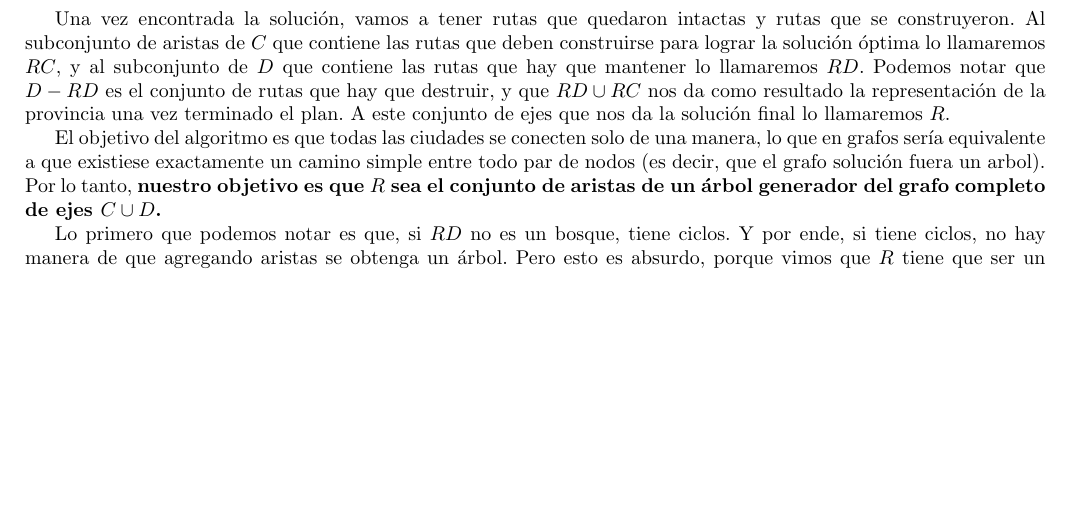
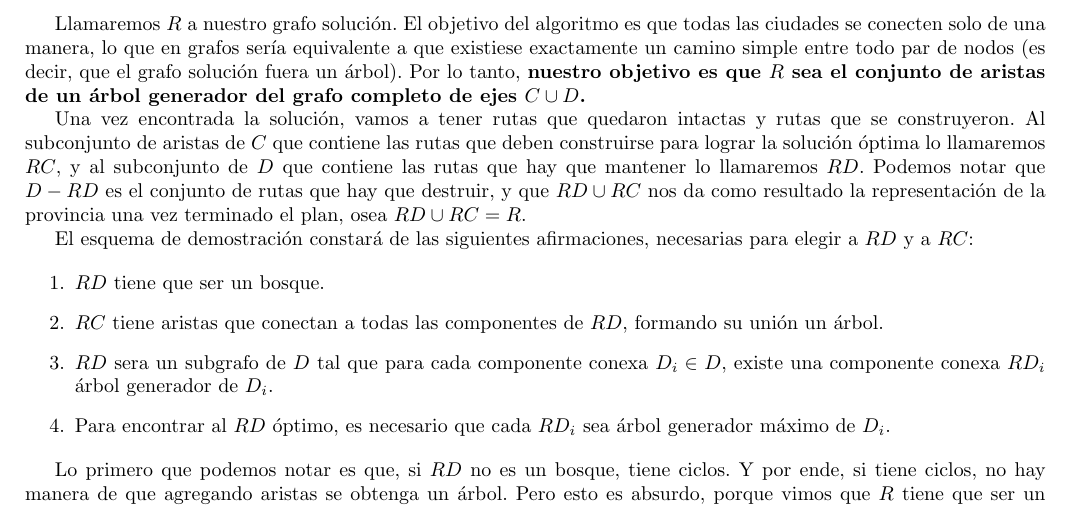
Before and after one commit to ZebaSz/algo3-tp2, a LaTeX document (informe/informe.tex, which reads informe/reconfiguracion.tex): part of page 14 of 17, cut so that both start at the same text, the shorter picture padded with empty space. Compiled offline with pdfLaTeX.

Commit message:
informe del tres hecho, puede proofredear igual

```diff
--- a/informe/reconfiguracion.tex
+++ b/informe/reconfiguracion.tex
@@ -104,12 +104,22 @@ Lo cual nos daría un costo total de 215 pesos, siendo esta la forma más barata
 \subsection{Desarrollo}
 Como es usual, podemos representar a las ciudades como nodos de un grafo y a las rutas como los ejes. Dado que no se especifica si las rutas son de una o dos manos vamos a asumir que las rutas son bidireccionales. Como existen rutas que se pueden destruir y rutas que se pueden crear, vamos a dividir estos ejes en dos conjuntos: el conjunto $C$, que tendrá los ejes con los costos de construcción de rutas; y el conjunto $D$, que va a tener los costos de destrucción. En ambos casos, el costo de destrucción y construcción se representará como el peso del eje correspondiente a esa ruta. Notemos que $C \cup D$ contiene las aristas de un grafo completo. %ejes
 
-%parrafointuitivo
+Llamaremos $R$ a nuestro grafo solución. El objetivo del algoritmo es que todas las ciudades se conecten solo de una manera, lo que en grafos sería equivalente a que existiese exactamente un camino simple entre todo par de
+nodos (es decir, que el grafo solución fuera un árbol). Por lo tanto, \textbf{nuestro objetivo es que $R$ sea el conjunto de aristas de un árbol generador del grafo completo de ejes $C \cup D$.} %ejes
 
-Una vez encontrada la solución, vamos a tener rutas que quedaron intactas y rutas que se construyeron. Al subconjunto de aristas de $C$ que contiene las rutas que deben construirse para lograr la solución óptima lo llamaremos $RC$, y al subconjunto de $D$ que contiene las rutas que hay que mantener lo llamaremos $RD$. Podemos notar que $D - RD$ es el conjunto de rutas que hay que destruir, y que $RD \cup RC$ nos da como resultado la representación de la provincia una vez terminado el plan. A este conjunto de ejes que nos da la solución final lo llamaremos $R$. %ejes
+Una vez encontrada la solución, vamos a tener rutas que quedaron intactas y rutas que se construyeron. Al subconjunto de aristas de $C$ que contiene las rutas que deben construirse para lograr la solución óptima lo llamaremos $RC$, y al subconjunto de $D$ que contiene las rutas que hay que mantener lo llamaremos $RD$. Podemos notar que $D - RD$ es el conjunto de rutas que hay que destruir, y que $RD \cup RC$ nos da como resultado la representación de la provincia una vez terminado el plan, osea $RD \cup RC = R$.
 
-El objetivo del algoritmo es que todas las ciudades se conecten solo de una manera, lo que en grafos sería equivalente a que existiese exactamente un camino simple entre todo par de
-nodos (es decir, que el grafo solución fuera un arbol). Por lo tanto, \textbf{nuestro objetivo es que $R$ sea el conjunto de aristas de un árbol generador del grafo completo de ejes $C \cup D$.} %ejes
+El esquema de demostración constará de las siguientes afirmaciones, necesarias para elegir a $RD$ y a $RC$:
+
+\begin{enumerate}
+	\item $RD$ tiene que ser un bosque.
+
+	\item $RC$ tiene aristas que conectan a todas las componentes de $RD$, formando su unión un árbol.
+
+	\item $RD$ sera un subgrafo de $D$ tal que para cada componente conexa $D_i \in D$, existe una componente conexa $RD_i$ árbol generador de $D_i$.
+
+	\item Para encontrar al $RD$ óptimo, es necesario que cada $RD_i$ sea árbol generador máximo de $D_i$.
+\end{enumerate}
 
 Lo primero que podemos notar es que, si $RD$ no es un bosque, tiene ciclos. Y por ende, si tiene ciclos, no hay manera de que agregando aristas se obtenga un árbol. Pero esto es absurdo, porque vimos que $R$ tiene que ser un árbol. Por ende, $RD$ tiene que ser un bosque. %TODO RD no puede ser un bosque porque son aristas nada mas %grafo
 
```
